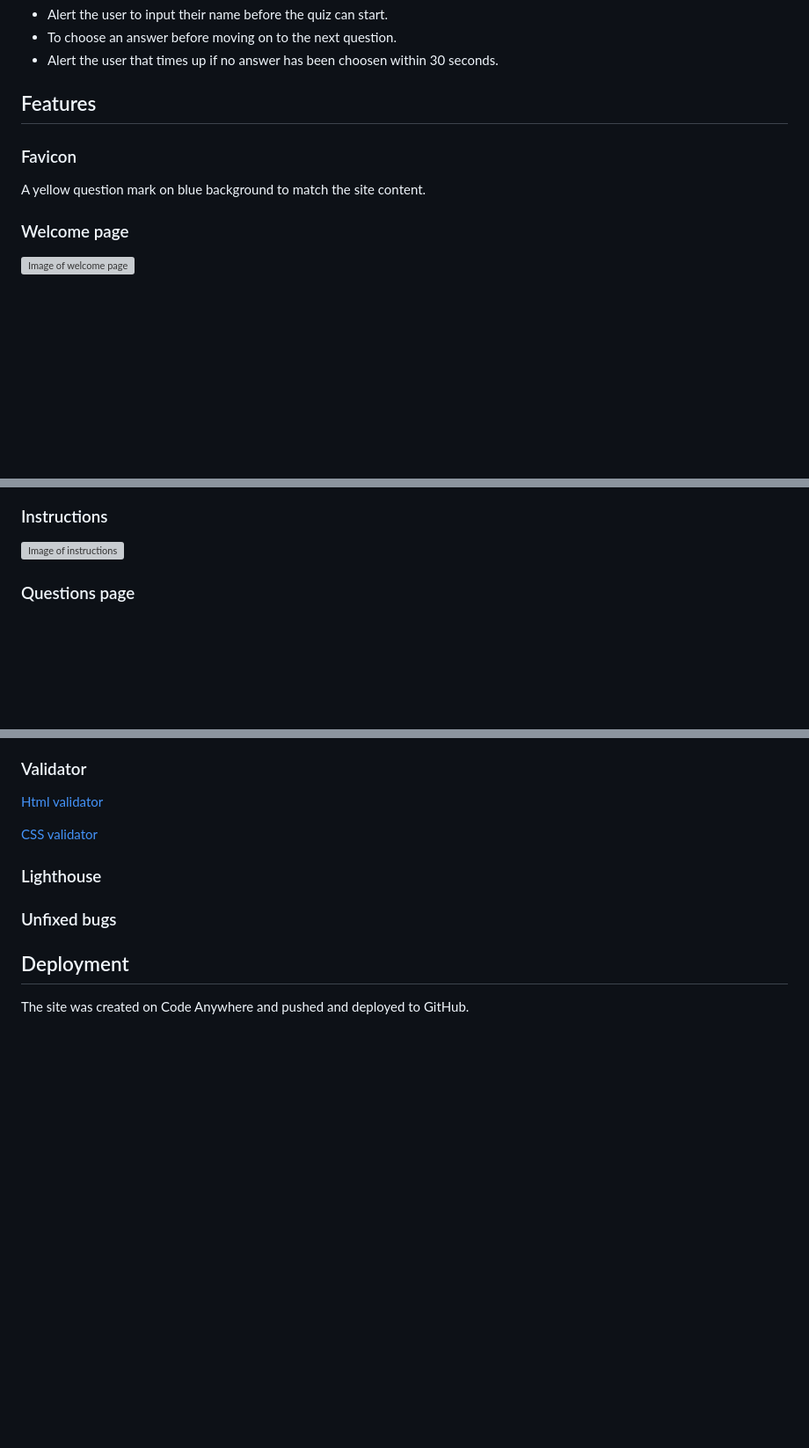
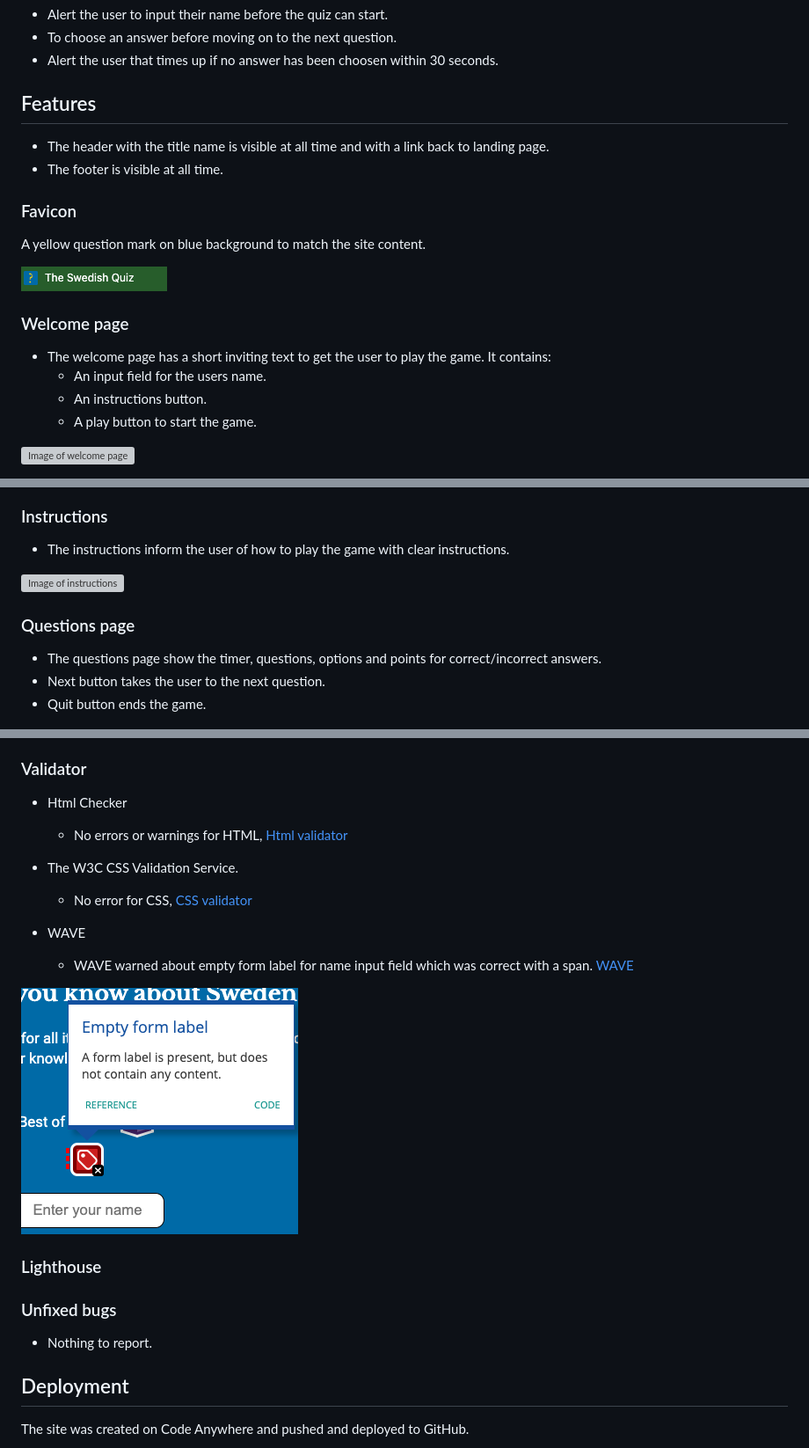
Before and after one commit to Malinchristina/p2-the-swedish-quiz, a Markdown page: README.md, 3 parts joined by grey strips. Shown: that part at 88% size. GitHub-like rendering; blank space fills up the shorter version; grey boxes are pictures that could not be loaded.

Commit message:
Continue adding content to readme file

```diff
--- a/README.md
+++ b/README.md
@@ -20,11 +20,21 @@ Overall a yellow and blue color theme is chosen to match the Swedish colors. But
 
 ## Features
 
+* The header with the title name is visible at all time and with a link back to landing page.
+* The footer is visible at all time.
+
 ### Favicon
 
 A yellow question mark on blue background to match the site content.
 
+![Image of favicon](docs/readme_images/favicon.png)
+
 ### Welcome page
+
+* The welcome page has a short inviting text to get the user to play the game. It contains:
+  - An input field for the users name.
+  - An instructions button.
+  - A play button to start the game.
 
 ![Image of welcome page](docs/readme_images/welcome_page.png)
 
@@ -35,9 +49,15 @@ A yellow question mark on blue background to match the site content.
 ### Instructions
+
+* The instructions inform the user of how to play the game with clear instructions.
 
 ![Image of instructions](docs/readme_images/instructions.png)
 
 ### Questions page
 
+* The questions page show the timer, questions, options and points for correct/incorrect answers.
+* Next button takes the user to the next question.
+* Quit button ends the game.
+
 ![Image of questions](docs/readme_images/questions.png)
 
 ![Image of questions colored](docs/readme_images/red_green.png)
@@ -81,13 +111,22 @@ A yellow question mark on blue background to match the site content.
 
 ### Validator
 
-[Html validator](https://validator.w3.org/nu/?doc=https%3A%2F%2Fmalinchristina.github.io%2Fp2-the-swedish-quiz%2F)
+* Html Checker
+  * No errors or warnings for HTML, [Html validator](https://validator.w3.org/nu/?doc=https%3A%2F%2Fmalinchristina.github.io%2Fp2-the-swedish-quiz%2F)
 
-[CSS validator](https://jigsaw.w3.org/css-validator/validator?uri=https%3A%2F%2Fmalinchristina.github.io%2Fp2-the-swedish-quiz%2F&profile=css3svg&usermedium=all&warning=1&vextwarning=&lang=en)
+* The W3C CSS Validation Service.
+  * No error for CSS, [CSS validator](https://jigsaw.w3.org/css-validator/validator?uri=https%3A%2F%2Fmalinchristina.github.io%2Fp2-the-swedish-quiz%2F&profile=css3svg&usermedium=all&warning=1&vextwarning=&lang=en)
+
+* WAVE
+  * WAVE warned about empty form label for name input field which was correct with a span. [WAVE](https://wave.webaim.org/report#/https://malinchristina.github.io/p2-the-swedish-quiz/)
+
+![Image of wave error](docs/testing/wave.png)
 
 ### Lighthouse
 
 ### Unfixed bugs
+
+* Nothing to report.
 
 ## Deployment
 
```
Also changed, not shown: other parts of README.md (+15 -1 lines).
